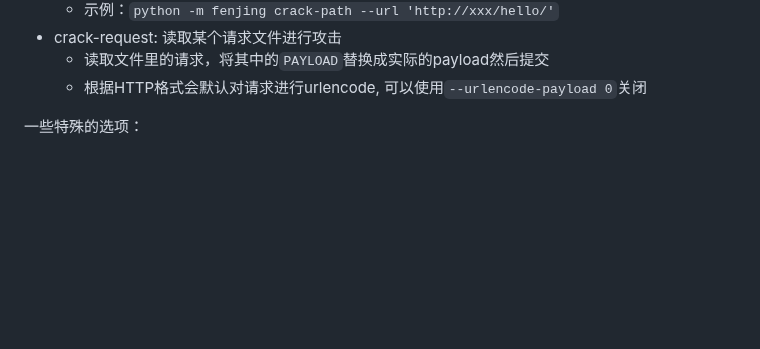
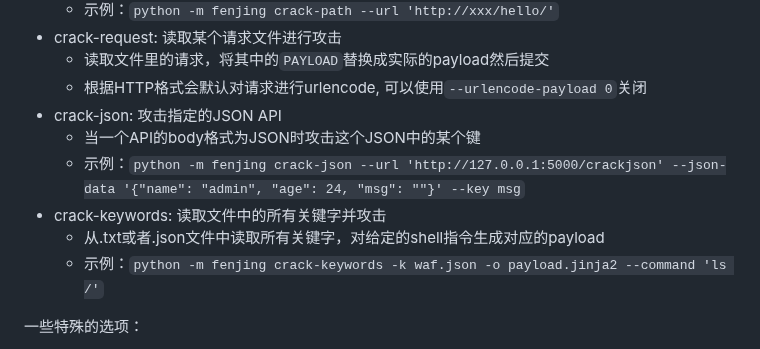
Before and after one commit to Marven11/Fenjing, a Markdown page: README.md, the part around the change. Rendered like a GitHub page; blank space fills up the shorter version.

Commit message:
Update README and examples

```diff
--- a/README.md
+++ b/README.md
@@ -207,6 +207,12 @@ payload生成原理见[howitworks.md](./howitworks.md)
 - crack-request: 读取某个请求文件进行攻击
   - 读取文件里的请求，将其中的`PAYLOAD`替换成实际的payload然后提交
   - 根据HTTP格式会默认对请求进行urlencode, 可以使用`--urlencode-payload 0`关闭
+- crack-json: 攻击指定的JSON API
+  - 当一个API的body格式为JSON时攻击这个JSON中的某个键
+  - 示例：`python -m fenjing crack-json --url 'http://127.0.0.1:5000/crackjson' --json-data '{"name": "admin", "age": 24, "msg": ""}' --key msg`
+- crack-keywords: 读取文件中的所有关键字并攻击
+  - 从.txt或者.json文件中读取所有关键字，对给定的shell指令生成对应的payload
+  - 示例：`python -m fenjing crack-keywords -k waf.json -o payload.jinja2 --command 'ls /'`
 
 一些特殊的选项：
 - `--eval-args-payload`：将payload放在GET参数x中提交
```
Also changed, not shown: README_en.md (+7 -0 lines), examples.md (+10 -0 lines).
